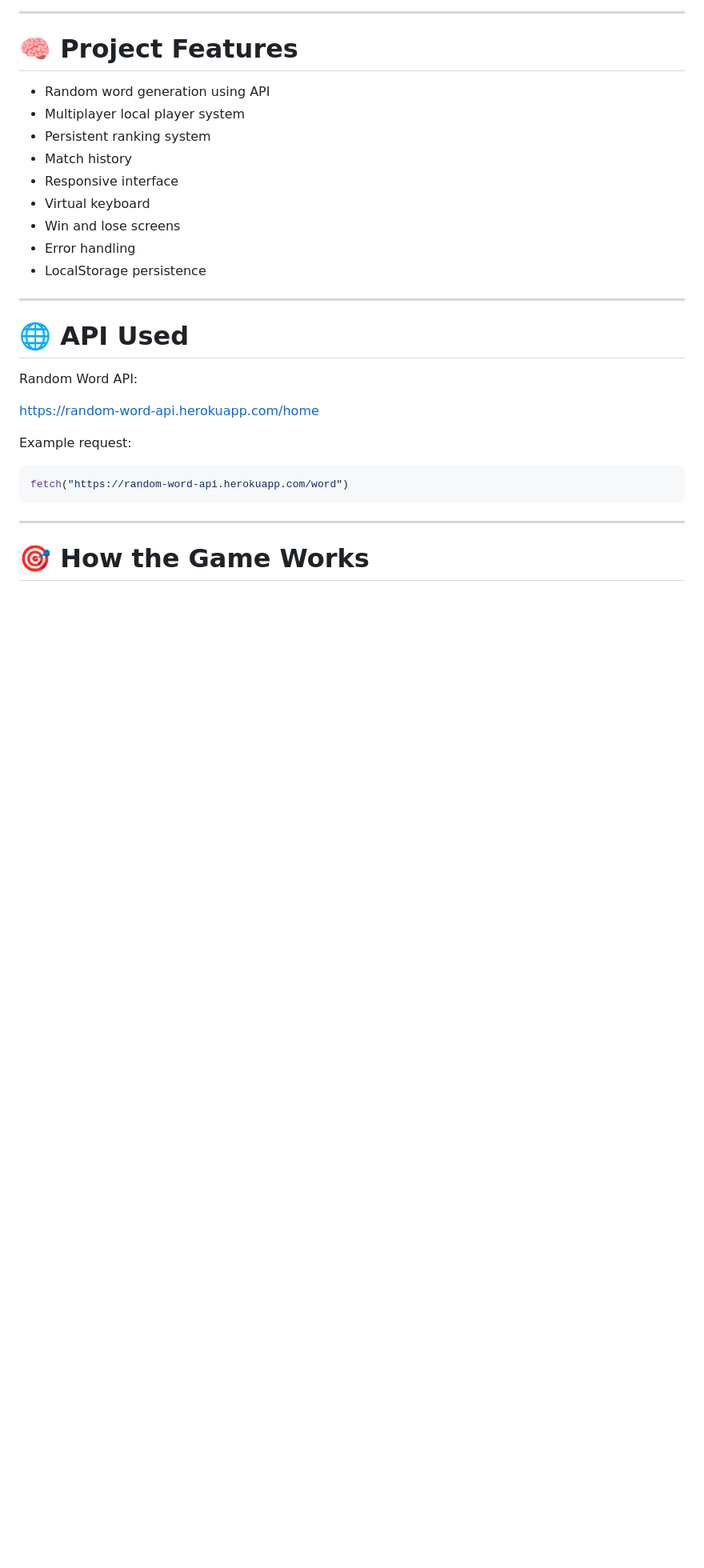
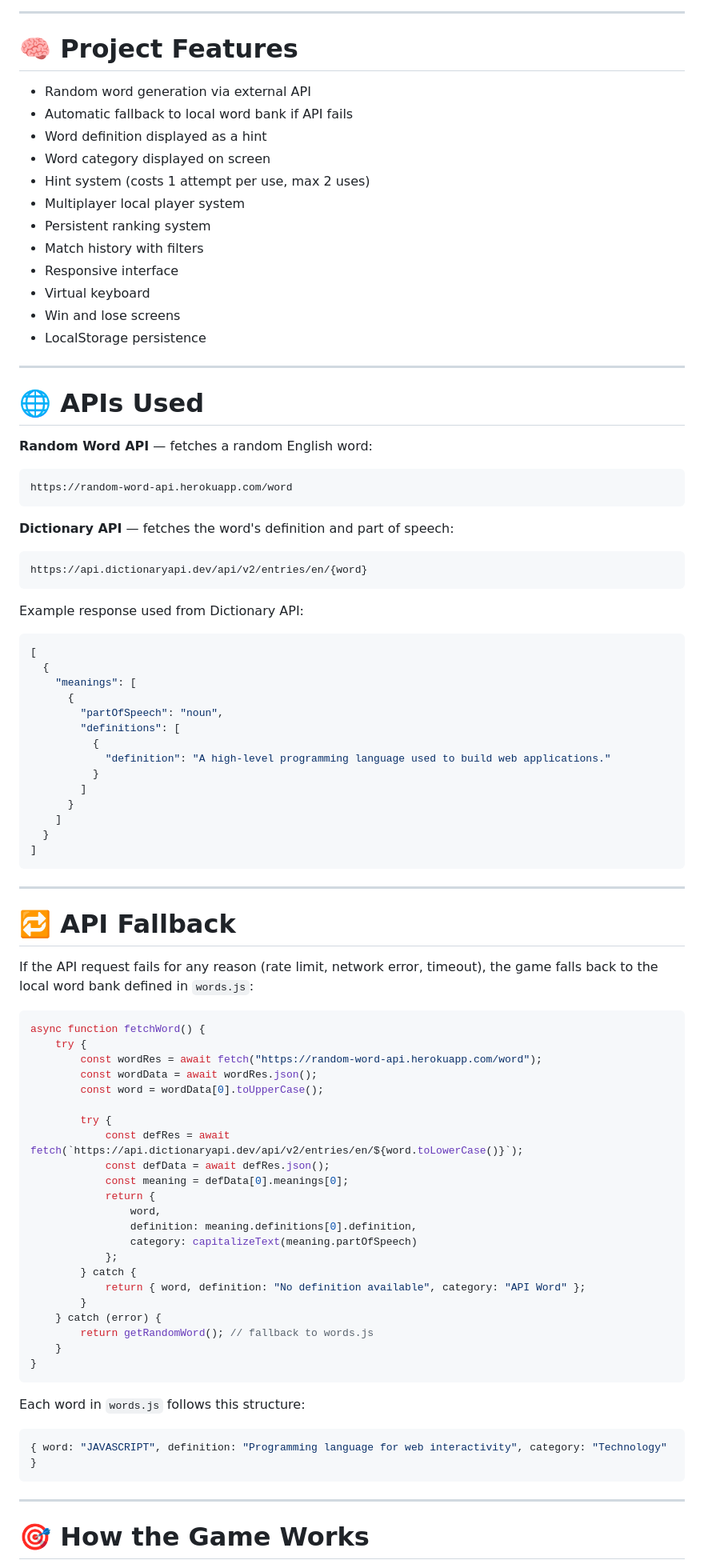
Before and after one commit to barbaramazevedo/Hangman-Game, a Markdown page: readme.md, the part around one of its changes. Shown at 80% size. Drawn GitHub-style; blank space fills up the shorter version.

````diff
--- a/readme.md
+++ b/readme.md
@@ -29,28 +31,85 @@ The main goal of the project is to practice:
 
 # 🧠 Project Features
 
-- Random word generation using API
+- Random word generation via external API
+- Automatic fallback to local word bank if API fails
+- Word definition displayed as a hint
+- Word category displayed on screen
+- Hint system (costs 1 attempt per use, max 2 uses)
 - Multiplayer local player system
 - Persistent ranking system
-- Match history
+- Match history with filters
 - Responsive interface
 - Virtual keyboard
 - Win and lose screens
-- Error handling
 - LocalStorage persistence
 
 ---
 
-# 🌐 API Used
+# 🌐 APIs Used
 
-Random Word API:
+**Random Word API** — fetches a random English word:
+```
+https://random-word-api.herokuapp.com/word
+```
 
-https://random-word-api.herokuapp.com/home
+**Dictionary API** — fetches the word's definition and part of speech:
+```
+https://api.dictionaryapi.dev/api/v2/entries/en/{word}
+```
 
-Example request:
+Example response used from Dictionary API:
+```json
+[
+  {
+    "meanings": [
+      {
+        "partOfSpeech": "noun",
+        "definitions": [
+          {
+            "definition": "A high-level programming language used to build web applications."
+          }
+        ]
+      }
+    ]
+  }
+]
+```
+
+---
+
+# 🔁 API Fallback
+
+If the API request fails for any reason (rate limit, network error, timeout), the game falls back to the local word bank defined in `words.js`:
 
 ```js
-fetch("https://random-word-api.herokuapp.com/word")
+async function fetchWord() {
+    try {
+        const wordRes = await fetch("https://random-word-api.herokuapp.com/word");
+        const wordData = await wordRes.json();
+        const word = wordData[0].toUpperCase();
+
+        try {
+            const defRes = await fetch(`https://api.dictionaryapi.dev/api/v2/entries/en/${word.toLowerCase()}`);
+            const defData = await defRes.json();
+            const meaning = defData[0].meanings[0];
+            return {
+                word,
+                definition: meaning.definitions[0].definition,
+                category: capitalizeText(meaning.partOfSpeech)
+            };
+        } catch {
+            return { word, definition: "No definition available", category: "API Word" };
+        }
+    } catch (error) {
+        return getRandomWord(); // fallback to words.js
+    }
+}
+```
+
+Each word in `words.js` follows this structure:
+```js
+{ word: "JAVASCRIPT", definition: "Programming language for web interactivity", category: "Technology" }
 ```
 
 ---
````
Also changed, not shown: other parts of readme.md (+115 -129 lines).
